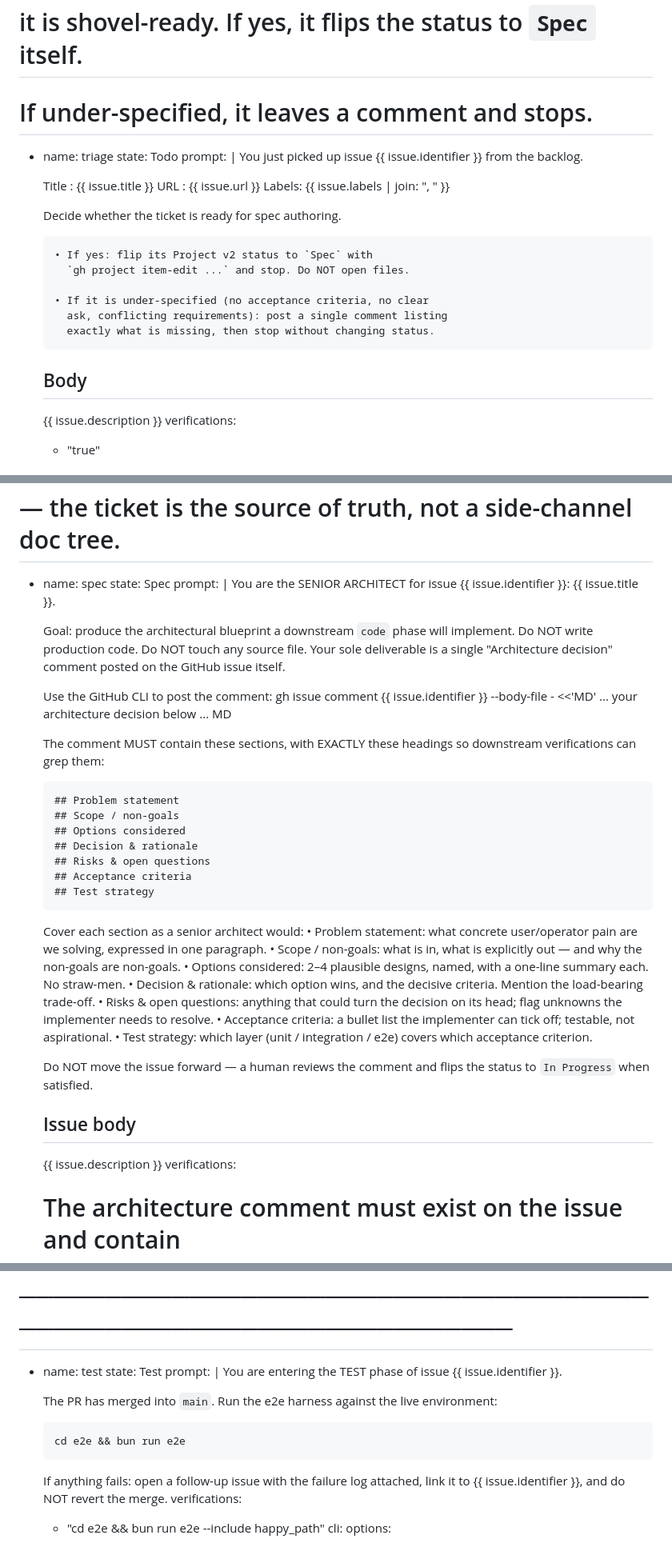
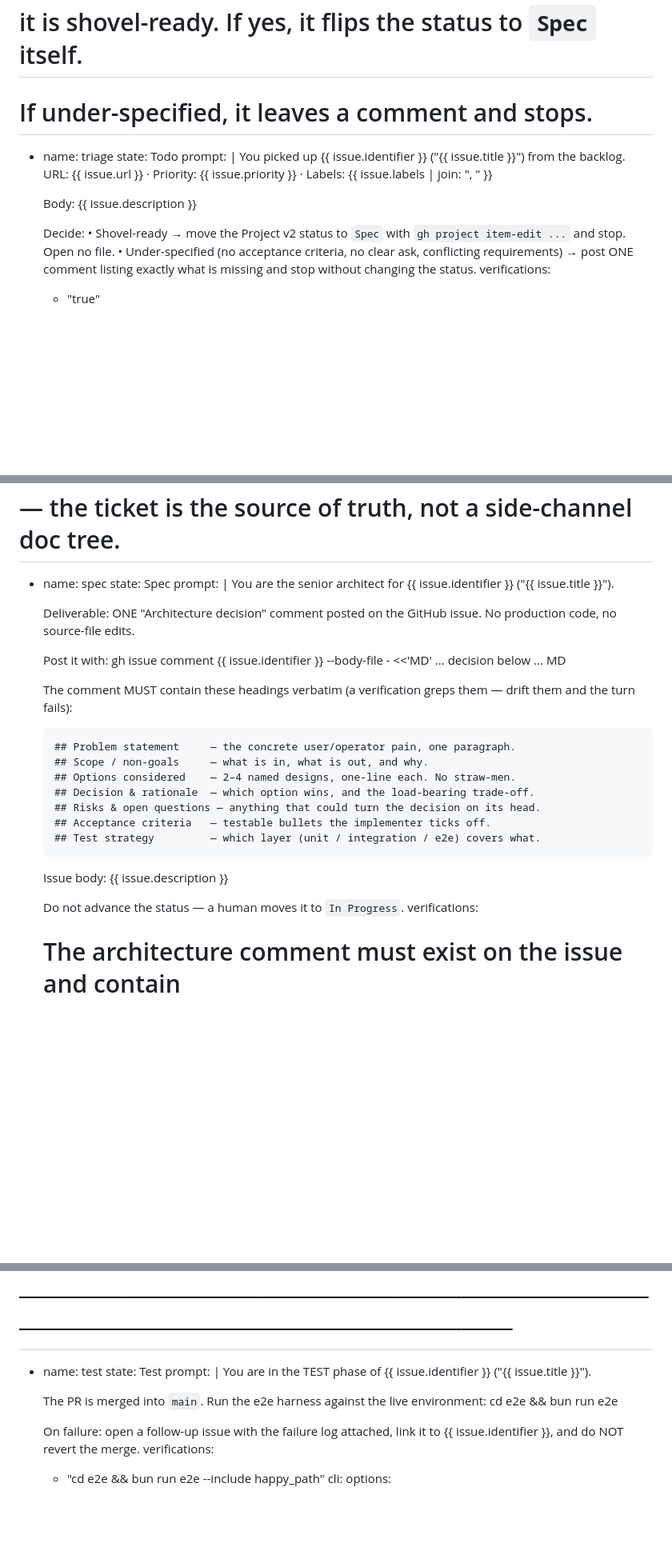
Before and after one commit to supergeoff/sympheo, a Markdown page: WORKFLOW.md, 3 parts joined by grey strips. Shown at 80% size. GitHub-like rendering; blank space fills up the shorter version.

```diff
--- a/WORKFLOW.md
+++ b/WORKFLOW.md
@@ -315,24 +367,18 @@ phases:
   - name: triage
     state: Todo
     prompt: |
-      You just picked up issue {{ issue.identifier }} from the backlog.
+      You picked up {{ issue.identifier }} ("{{ issue.title }}") from the backlog.
+      URL: {{ issue.url }} · Priority: {{ issue.priority }} · Labels: {{ issue.labels | join: ", " }}
 
-      Title : {{ issue.title }}
-      URL   : {{ issue.url }}
-      Labels: {{ issue.labels | join: ", " }}
+      Body:
+      {{ issue.description }}
 
-      Decide whether the ticket is ready for spec authoring.
-
-        • If yes: flip its Project v2 status to `Spec` with
-          `gh project item-edit ...` and stop. Do NOT open files.
-
-        • If it is under-specified (no acceptance criteria, no clear
-          ask, conflicting requirements): post a single comment listing
-          exactly what is missing, then stop without changing status.
-
-      Body
-      ----
-      {{ issue.description }}
+      Decide:
+        • Shovel-ready → move the Project v2 status to `Spec` with
+          `gh project item-edit ...` and stop. Open no file.
+        • Under-specified (no acceptance criteria, no clear ask, conflicting
+          requirements) → post ONE comment listing exactly what is missing
+          and stop without changing the status.
     verifications:
       - "true"
 
@@ -345,52 +391,31 @@ phases:
   - name: spec
     state: Spec
     prompt: |
-      You are the SENIOR ARCHITECT for issue {{ issue.identifier }}:
-      {{ issue.title }}.
+      You are the senior architect for {{ issue.identifier }} ("{{ issue.title }}").
 
-      Goal: produce the architectural blueprint a downstream `code` phase
-      will implement. Do NOT write production code. Do NOT touch any
-      source file. Your sole deliverable is a single "Architecture
-      decision" comment posted on the GitHub issue itself.
+      Deliverable: ONE "Architecture decision" comment posted on the GitHub
+      issue. No production code, no source-file edits.
 
-      Use the GitHub CLI to post the comment:
+      Post it with:
         gh issue comment {{ issue.identifier }} --body-file - <<'MD'
-        ... your architecture decision below ...
+        ... decision below ...
         MD
 
-      The comment MUST contain these sections, with EXACTLY these
-      headings so downstream verifications can grep them:
+      The comment MUST contain these headings verbatim (a verification
+      greps them — drift them and the turn fails):
 
-        ## Problem statement
-        ## Scope / non-goals
-        ## Options considered
-        ## Decision & rationale
-        ## Risks & open questions
-        ## Acceptance criteria
-        ## Test strategy
+        ## Problem statement     — the concrete user/operator pain, one paragraph.
+        ## Scope / non-goals     — what is in, what is out, and why.
+        ## Options considered    — 2–4 named designs, one-line each. No straw-men.
+        ## Decision & rationale  — which option wins, and the load-bearing trade-off.
+        ## Risks & open questions — anything that could turn the decision on its head.
+        ## Acceptance criteria   — testable bullets the implementer ticks off.
+        ## Test strategy         — which layer (unit / integration / e2e) covers what.
 
-      Cover each section as a senior architect would:
-        • Problem statement: what concrete user/operator pain are we
-          solving, expressed in one paragraph.
-        • Scope / non-goals: what is in, what is explicitly out — and
-          why the non-goals are non-goals.
-        • Options considered: 2–4 plausible designs, named, with a
-          one-line summary each. No straw-men.
-        • Decision & rationale: which option wins, and the decisive
-          criteria. Mention the load-bearing trade-off.
-        • Risks & open questions: anything that could turn the decision
-          on its head; flag unknowns the implementer needs to resolve.
-        • Acceptance criteria: a bullet list the implementer can tick
-          off; testable, not aspirational.
-        • Test strategy: which layer (unit / integration / e2e) covers
-          which acceptance criterion.
+      Issue body:
+      {{ issue.description }}
 
-      Do NOT move the issue forward — a human reviews the comment and
-      flips the status to `In Progress` when satisfied.
-
-      Issue body
-      ----------
-      {{ issue.description }}
+      Do not advance the status — a human moves it to `In Progress`.
     verifications:
       # The architecture comment must exist on the issue and contain
       # every required heading. Verifications run with cwd = workspace
@@ -557,16 +545,14 @@ phases:
   - name: test
     state: Test
     prompt: |
-      You are entering the TEST phase of issue {{ issue.identifier }}.
+      You are in the TEST phase of {{ issue.identifier }} ("{{ issue.title }}").
 
-      The PR has merged into `main`. Run the e2e harness against the
-      live environment:
-
+      The PR is merged into `main`. Run the e2e harness against the live
+      environment:
         cd e2e && bun run e2e
 
-      If anything fails: open a follow-up issue with the failure log
-      attached, link it to {{ issue.identifier }}, and do NOT revert
-      the merge.
+      On failure: open a follow-up issue with the failure log attached,
+      link it to {{ issue.identifier }}, and do NOT revert the merge.
     verifications:
       - "cd e2e && bun run e2e --include happy_path"
     cli:
```
Also changed, not shown: other parts of WORKFLOW.md (+132 -118 lines).
